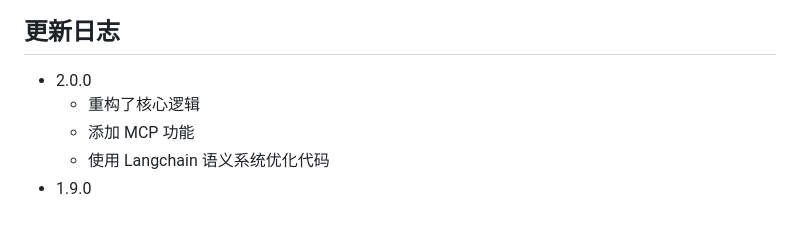
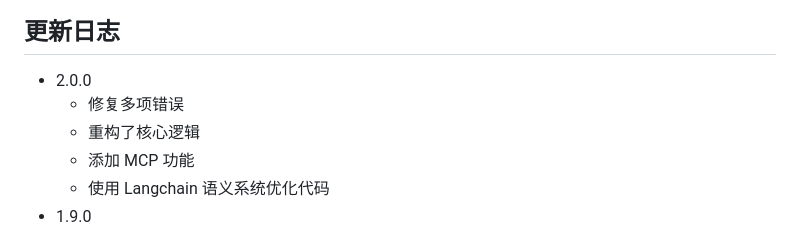
Before and after one commit to ouyangyanhuo/ModelChat, a Markdown page: README.md, the part around the change. GitHub-like rendering.

Commit message:
docs(README): 更新版本日志
- 在 README 文件的更新日志部分添加了"修复多项错误"的描述
- 此更新明确了 2.0.0 版本中包含的错误修复工作

```diff
--- a/README.md
+++ b/README.md
@@ -62,6 +62,7 @@ ModelChat/
 
 ## 更新日志
 - 2.0.0
+  - 修复多项错误
   - 重构了核心逻辑
   - 添加 MCP 功能
   - 使用 Langchain 语义系统优化代码
```
